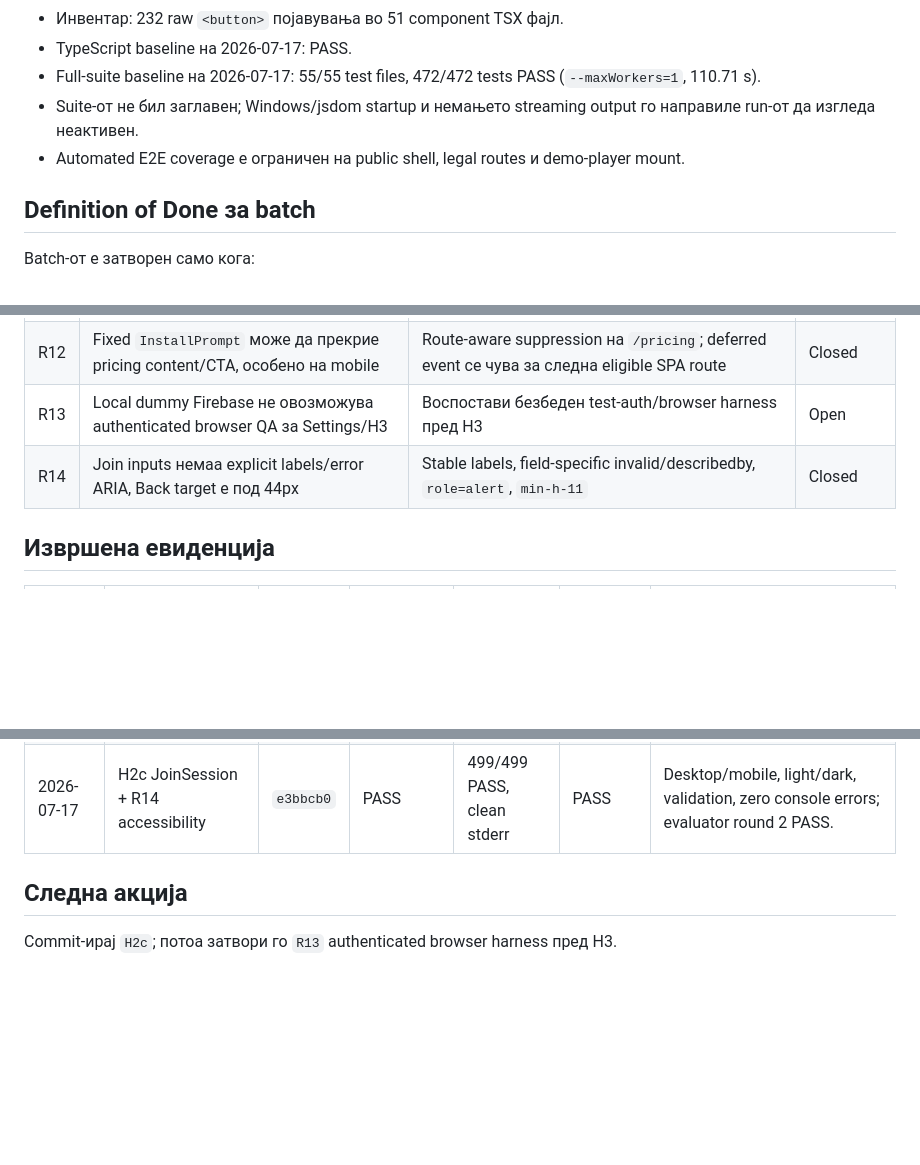
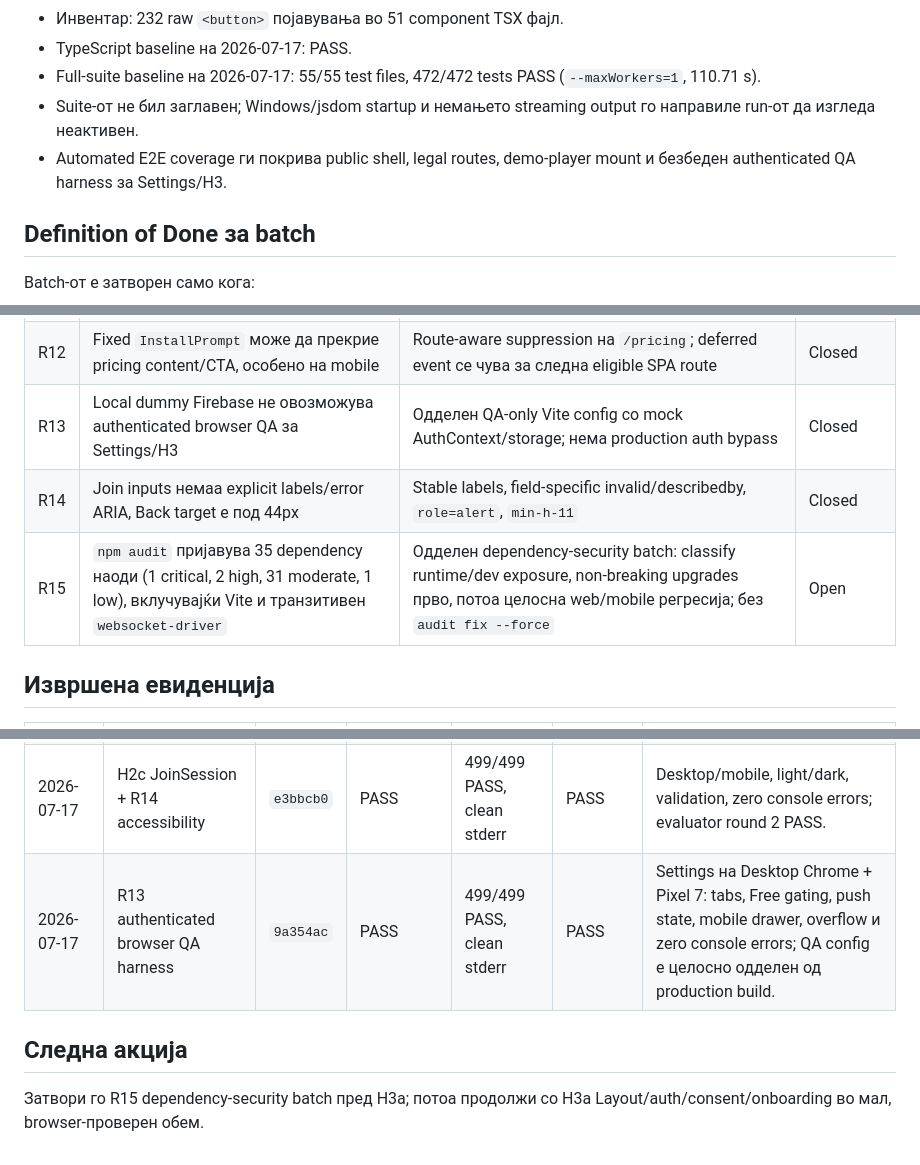
Before and after one commit to igorbogdanoski/ActionBountMKD-Pro, a Markdown page: docs/HARDENING_EXECUTION_LEDGER.md, 3 parts joined by grey strips. GitHub-like rendering; blank space fills up the shorter version.

Commit message:
docs: close authenticated QA risk

```diff
--- a/docs/HARDENING_EXECUTION_LEDGER.md
+++ b/docs/HARDENING_EXECUTION_LEDGER.md
@@ -36,7 +36,7 @@
 - TypeScript baseline на 2026-07-17: PASS.
 - Full-suite baseline на 2026-07-17: 55/55 test files, 472/472 tests PASS (`--maxWorkers=1`, 110.71 s).
 - Suite-от не бил заглавен; Windows/jsdom startup и немањето streaming output го направиле run-от да изгледа неактивен.
-- Automated E2E coverage е ограничен на public shell, legal routes и demo-player mount.
+- Automated E2E coverage ги покрива public shell, legal routes, demo-player mount и безбеден authenticated QA harness за Settings/H3.
 
 ## Definition of Done за batch
 
@@ -148,8 +148,9 @@ Batch-от е затворен само кога:
 | R10 | LoginModal Google sign-in test испишува React `act(...)` warning | Await/wrap asynchronous state update | Closed |
 | R11 | AutoSave failure-path tests испишуваат очекуван `console.error` noise | Spy, suppress и assert на expected logging contract | Closed |
 | R12 | Fixed `InstallPrompt` може да прекрие pricing content/CTA, особено на mobile | Route-aware suppression на `/pricing`; deferred event се чува за следна eligible SPA route | Closed |
-| R13 | Local dummy Firebase не овозможува authenticated browser QA за Settings/H3 | Воспостави безбеден test-auth/browser harness пред H3 | Open |
+| R13 | Local dummy Firebase не овозможува authenticated browser QA за Settings/H3 | Одделен QA-only Vite config со mock AuthContext/storage; нема production auth bypass | Closed |
 | R14 | Join inputs немаа explicit labels/error ARIA, Back target е под 44px | Stable labels, field-specific invalid/describedby, `role=alert`, `min-h-11` | Closed |
+| R15 | `npm audit` пријавува 35 dependency наоди (1 critical, 2 high, 31 moderate, 1 low), вклучувајќи Vite и транзитивен `websocket-driver` | Одделен dependency-security batch: classify runtime/dev exposure, non-breaking upgrades прво, потоа целосна web/mobile регресија; без `audit fix --force` | Open |
 
 ## Извршена евиденција
 
@@ -162,7 +163,8 @@ Batch-от е затворен само кога:
 | 2026-07-17 | R12 InstallPrompt pricing collision | `db242e3` | PASS | 485/485 PASS, clean stderr | PASS | Pricing suppression + deferred prompt reappearance after SPA navigation; evaluator round 2 PASS. |
 | 2026-07-17 | H2b SettingsPage | `7242c6c` | PASS | 492/492 PASS, clean stderr | Not run (R13) | All Settings controls; 7 focused state/contract tests; evaluator round 2 PASS. |
 | 2026-07-17 | H2c JoinSession + R14 accessibility | `e3bbcb0` | PASS | 499/499 PASS, clean stderr | PASS | Desktop/mobile, light/dark, validation, zero console errors; evaluator round 2 PASS. |
+| 2026-07-17 | R13 authenticated browser QA harness | `9a354ac` | PASS | 499/499 PASS, clean stderr | PASS | Settings на Desktop Chrome + Pixel 7: tabs, Free gating, push state, mobile drawer, overflow и zero console errors; QA config е целосно одделен од production build. |
 
 ## Следна акција
 
-Commit-ирај `H2c`; потоа затвори го `R13` authenticated browser harness пред H3.
+Затвори го R15 dependency-security batch пред H3a; потоа продолжи со H3a Layout/auth/consent/onboarding во мал, browser-проверен обем.
```
Also changed, not shown: other parts of docs/HARDENING_EXECUTION_LEDGER.md (+1 -1 lines).
